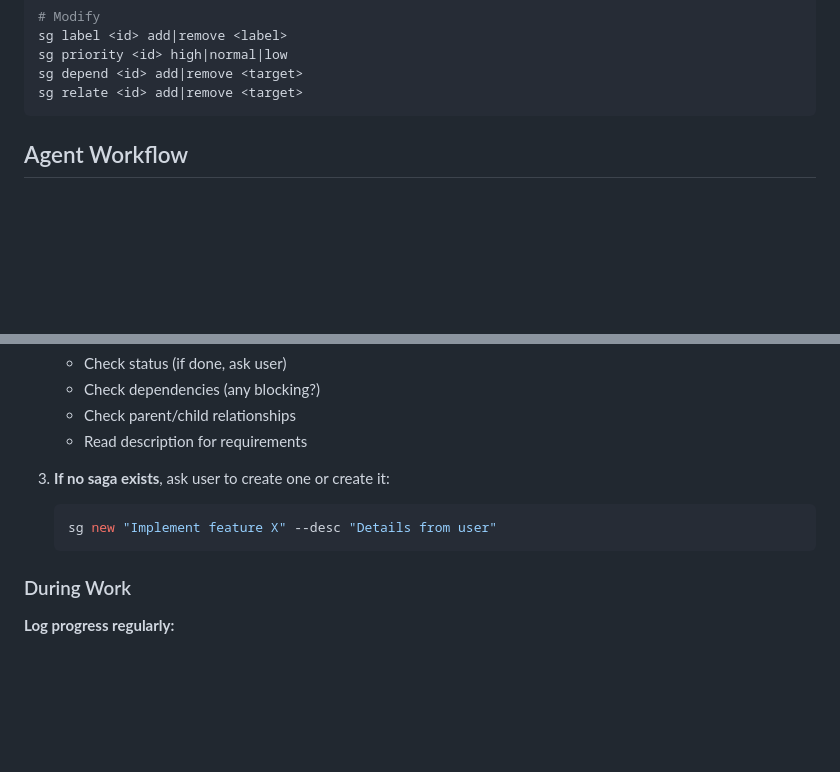
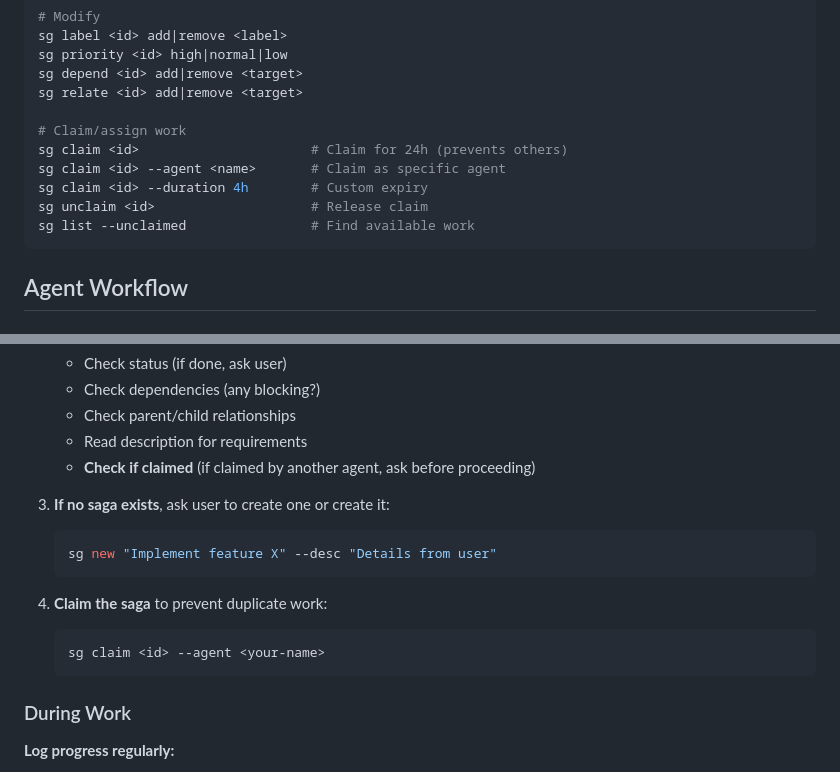
Before and after one commit to sleeplesslord/saga, a Markdown page: skills/saga-agent/SKILL.md, 2 parts joined by grey strips. GitHub-like rendering; blank space fills up the shorter version.

Commit message:
Update saga-agent skill with claim commands
Add documentation for new claim system:

- sg claim, sg unclaim commands

- --duration flag for custom expiry

- --unclaimed filter for finding work

- Updated workflow to claim before starting

- Added to both SKILL.md and saga-cli.md reference

````diff
--- a/skills/saga-agent/SKILL.md
+++ b/skills/saga-agent/SKILL.md
@@ -46,6 +46,13 @@ sg label <id> add|remove <label>
 sg priority <id> high|normal|low
 sg depend <id> add|remove <target>
 sg relate <id> add|remove <target>
+
+# Claim/assign work
+sg claim <id>                      # Claim for 24h (prevents others)
+sg claim <id> --agent <name>       # Claim as specific agent
+sg claim <id> --duration 4h        # Custom expiry
+sg unclaim <id>                    # Release claim
+sg list --unclaimed                # Find available work
 ```
 
 ## Agent Workflow
@@ -65,10 +72,16 @@ sg relate <id> add|remove <target>
    - Check dependencies (any blocking?)
    - Check parent/child relationships
    - Read description for requirements
+   - **Check if claimed** (if claimed by another agent, ask before proceeding)
 
 3. **If no saga exists**, ask user to create one or create it:
    ```bash
    sg new "Implement feature X" --desc "Details from user"
+   ```
+
+4. **Claim the saga** to prevent duplicate work:
+   ```bash
+   sg claim <id> --agent <your-name>
    ```
 
 ### During Work
````
Also changed, not shown: 1 other file.
